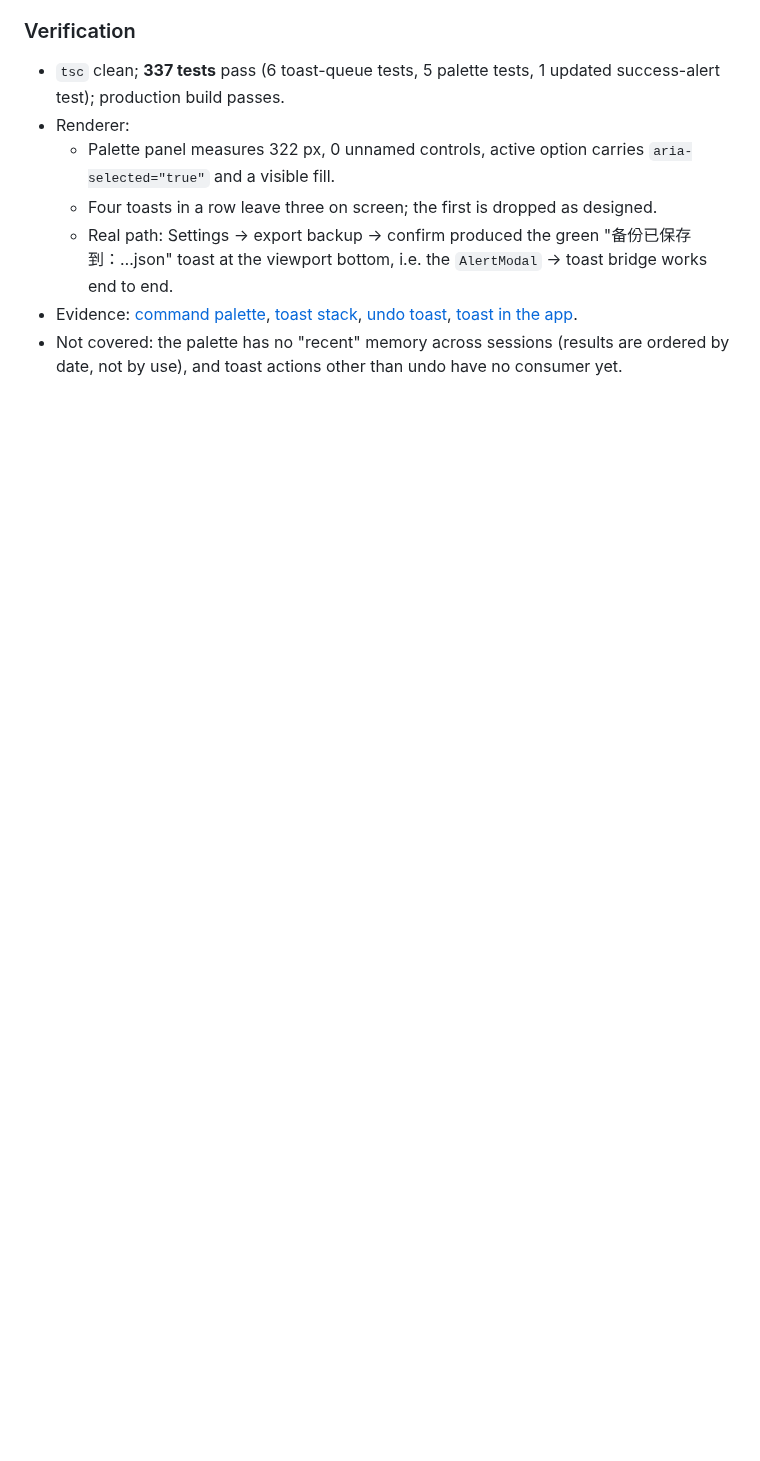
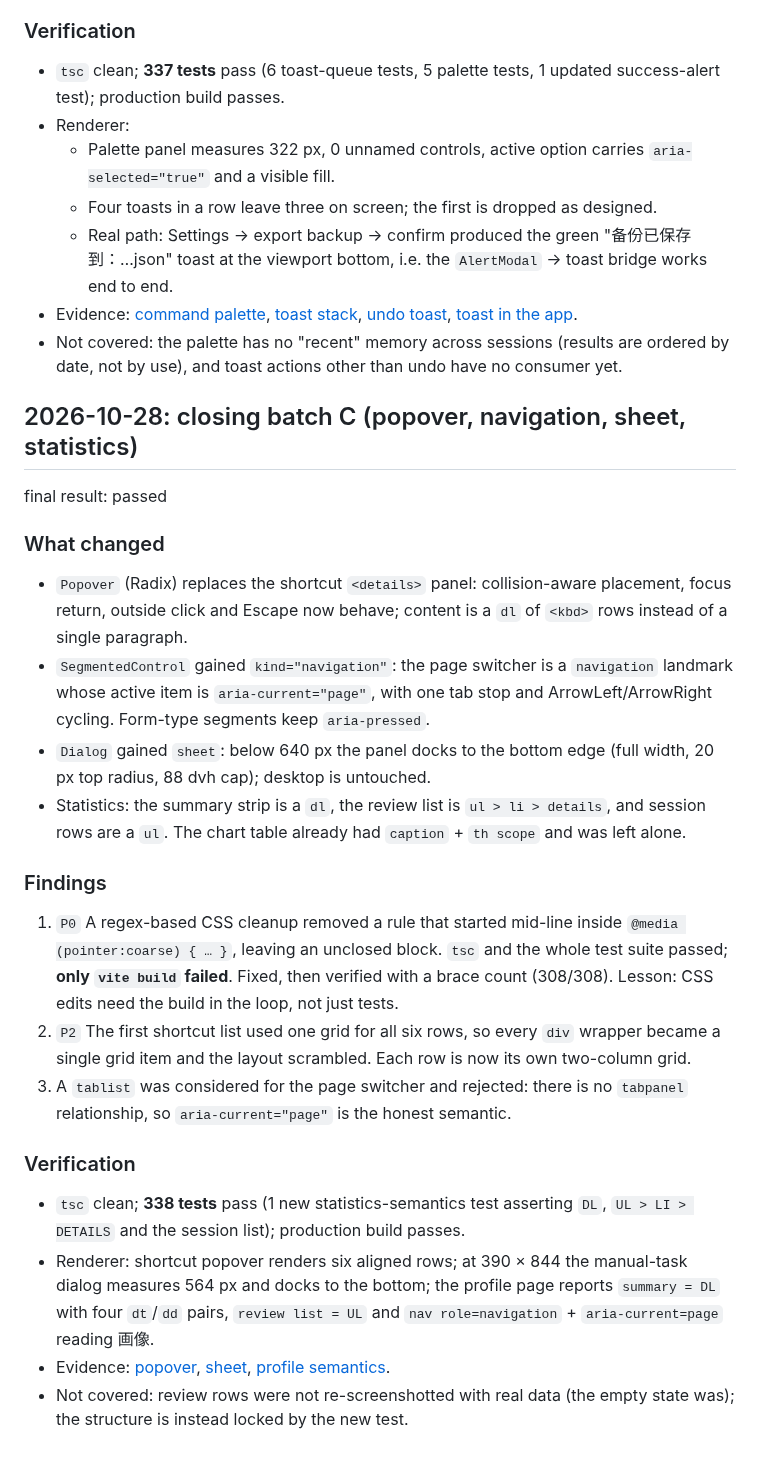
Before and after one commit to landonnorris1027-dev/MylifeOS, a Markdown page: design-qa.md, the part around the change. GitHub-like rendering; blank space fills up the shorter version.

```diff
--- a/design-qa.md
+++ b/design-qa.md
@@ -215,3 +215,27 @@ Scope: the two remaining transient surfaces. The undo bar and the success card b
   - Real path: Settings → export backup → confirm produced the green "备份已保存到：…json" toast at the viewport bottom, i.e. the `AlertModal` → toast bridge works end to end.
 - Evidence: [command palette](docs/ui-forms/command.png), [toast stack](docs/ui-forms/toast.png), [undo toast](docs/ui-forms/toast-undo.png), [toast in the app](docs/ui-forms/toast-app.png).
 - Not covered: the palette has no "recent" memory across sessions (results are ordered by date, not by use), and toast actions other than undo have no consumer yet.
+
+## 2026-10-28: closing batch C (popover, navigation, sheet, statistics)
+
+final result: passed
+
+### What changed
+
+- `Popover` (Radix) replaces the shortcut `<details>` panel: collision-aware placement, focus return, outside click and Escape now behave; content is a `dl` of `<kbd>` rows instead of a single paragraph.
+- `SegmentedControl` gained `kind="navigation"`: the page switcher is a `navigation` landmark whose active item is `aria-current="page"`, with one tab stop and ArrowLeft/ArrowRight cycling. Form-type segments keep `aria-pressed`.
+- `Dialog` gained `sheet`: below 640 px the panel docks to the bottom edge (full width, 20 px top radius, 88 dvh cap); desktop is untouched.
+- Statistics: the summary strip is a `dl`, the review list is `ul > li > details`, and session rows are a `ul`. The chart table already had `caption` + `th scope` and was left alone.
+
+### Findings
+
+1. `P0` A regex-based CSS cleanup removed a rule that started mid-line inside `@media (pointer:coarse) { … }`, leaving an unclosed block. `tsc` and the whole test suite passed; **only `vite build` failed**. Fixed, then verified with a brace count (308/308). Lesson: CSS edits need the build in the loop, not just tests.
+2. `P2` The first shortcut list used one grid for all six rows, so every `div` wrapper became a single grid item and the layout scrambled. Each row is now its own two-column grid.
+3. A `tablist` was considered for the page switcher and rejected: there is no `tabpanel` relationship, so `aria-current="page"` is the honest semantic.
+
+### Verification
+
+- `tsc` clean; **338 tests** pass (1 new statistics-semantics test asserting `DL`, `UL > LI > DETAILS` and the session list); production build passes.
+- Renderer: shortcut popover renders six aligned rows; at 390 × 844 the manual-task dialog measures 564 px and docks to the bottom; the profile page reports `summary = DL` with four `dt`/`dd` pairs, `review list = UL` and `nav role=navigation` + `aria-current=page` reading 画像.
+- Evidence: [popover](docs/ui-forms/popover.png), [sheet](docs/ui-forms/sheet.png), [profile semantics](docs/ui-forms/profile-semantics.png).
+- Not covered: review rows were not re-screenshotted with real data (the empty state was); the structure is instead locked by the new test.
```
Also changed, not shown: docs/design-system-upgrade-plan.md (+23 -4 lines), docs/ui-forms/popover.png (added), docs/ui-forms/profile-semantics.png (added), docs/ui-forms/sheet.png (added), 15 other files.
